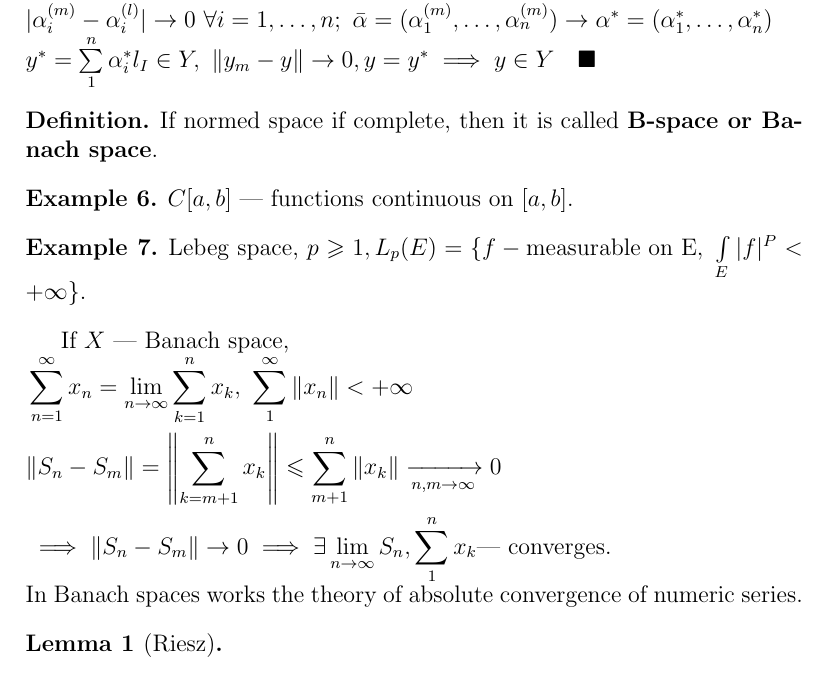
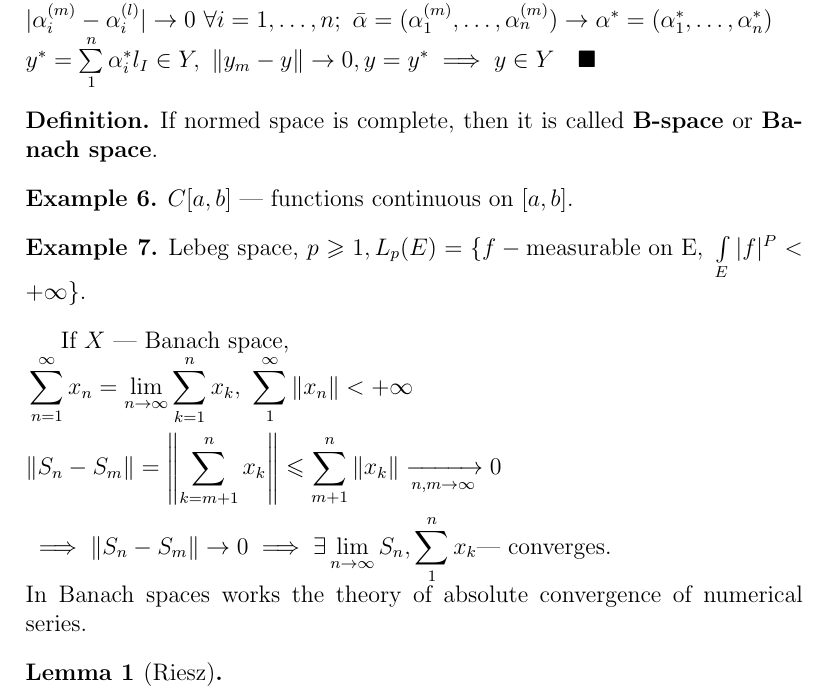
Before and after one commit to sugakandrey/Functional-analysis, a LaTeX document (funcan.tex): part of page 10 of 10, cut so that both start at the same text. Compiled offline with pdfLaTeX.

Commit message:
Minor fixes

```diff
--- a/funcan.tex
+++ b/funcan.tex
@@ -413,7 +413,7 @@ $\|\cdot\|_1 \sim \|\cdot\|_2,\ x_n \overset{\|\cdot\|_1}{\to} x \iff x_n \overs
   \implies y \in Y \qedhere$
 \end{proof}
 \begin{defn}
-  If normed space if complete, then it is called \textbf{B-space or Banach space}.
+  If normed space is complete, then it is called \textbf{B-space} or \textbf{Banach space}.
 \end{defn}
 \begin{ex}
  $C[a, b]$ --- functions continuous on $[a, b]$.
@@ -431,7 +431,7 @@ $\begin{aligned}[t]
 & \implies \|S_n - S_m\| \to 0 \implies  \exists \lim_{n \to \infty} S_n,
 \sum_1^n x_k \text{--- converges.}
 \end{aligned}$ \\
-In Banach spaces works the theory of absolute convergence of numeric series.
+In Banach spaces works the theory of absolute convergence of numerical series.
 \begin{lemma}[Riesz]
 
 \end{lemma}
```
